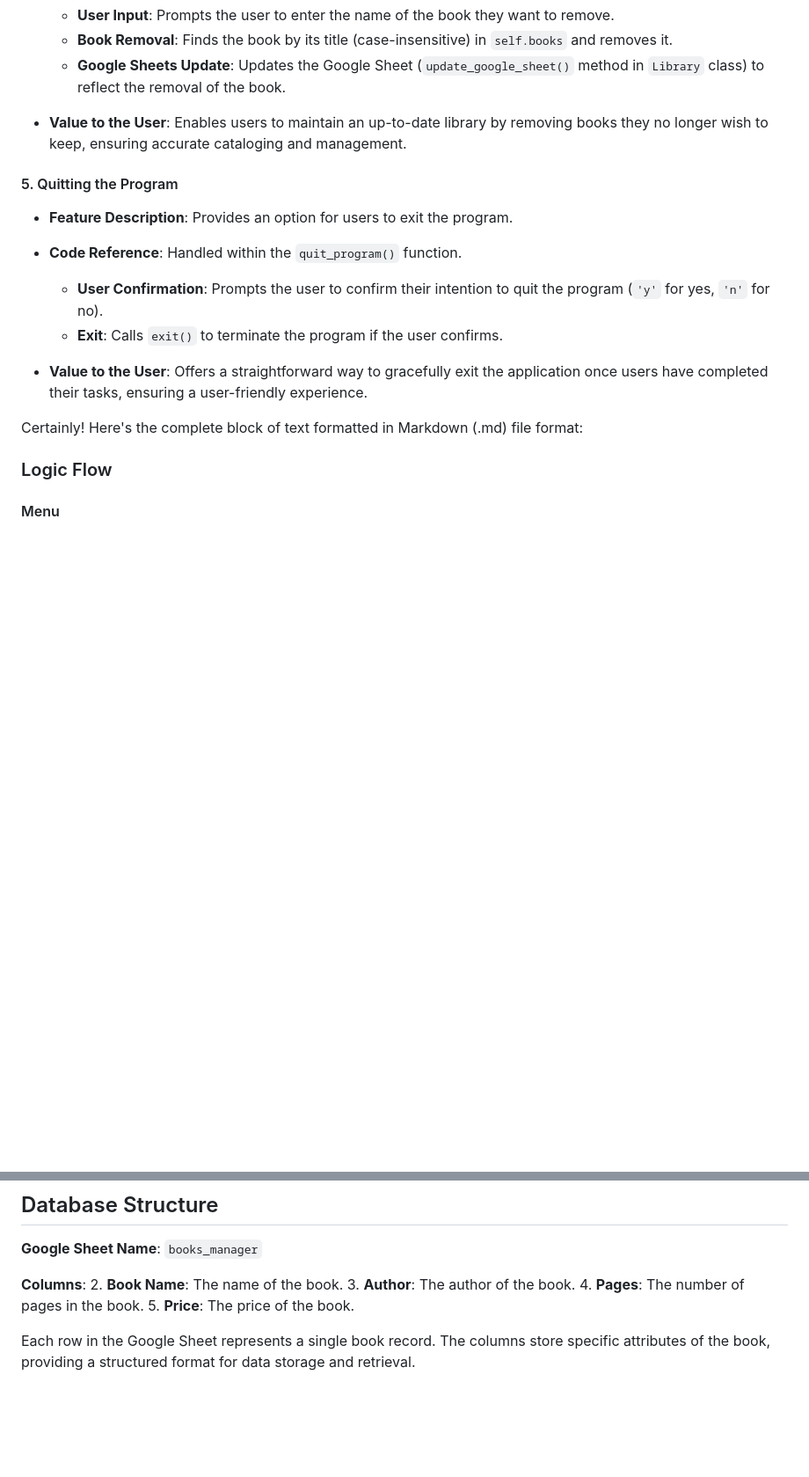
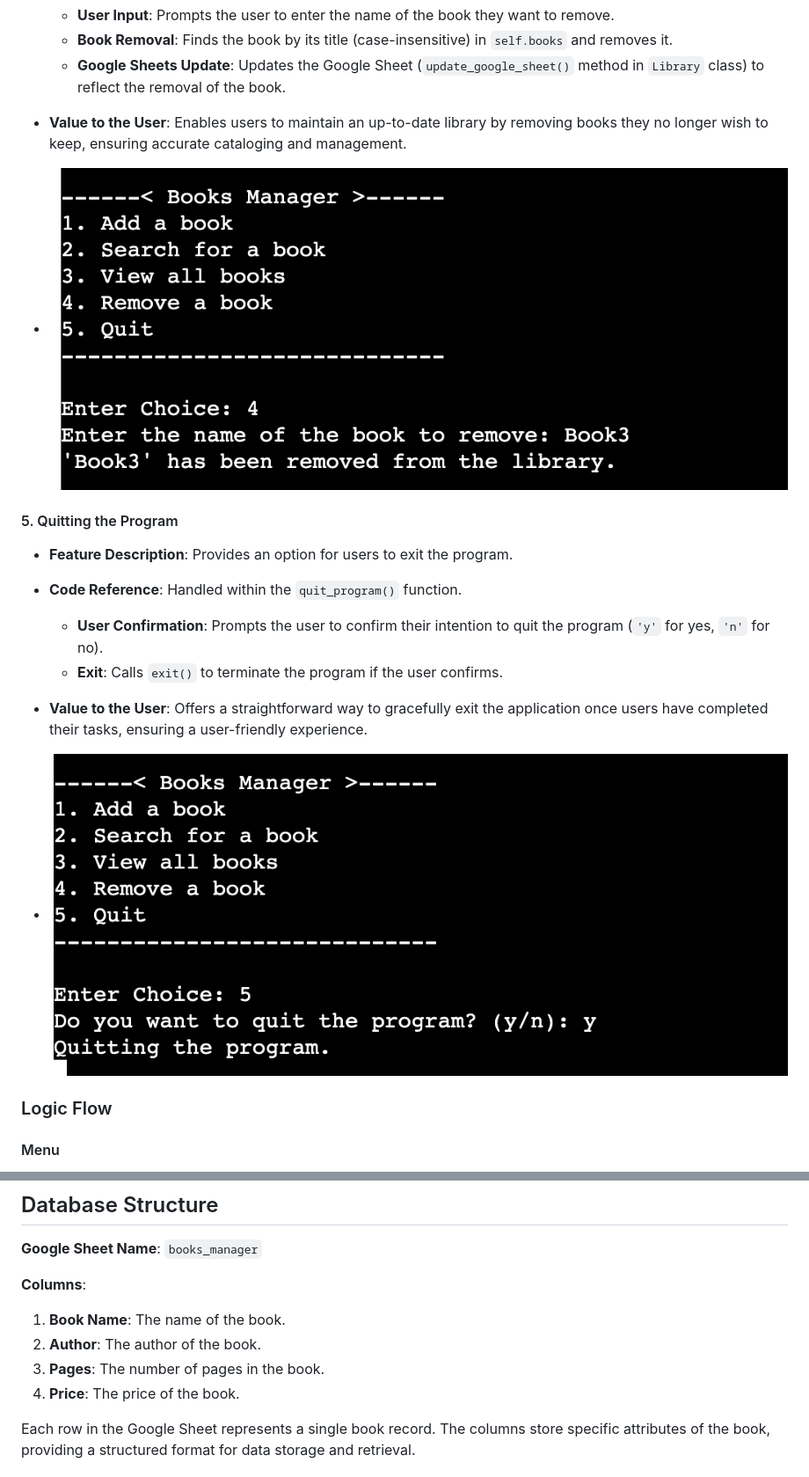
Before and after one commit to NoahDR17/books-manager, a Markdown page: README.md, 2 parts joined by grey strips. Shown at 88% size. GitHub-like rendering; pictures changed too: docs/features/quit-feat.png (added), docs/features/remove-feat.png (added); blank space fills up the shorter version.

Commit message:
Doc: Add feature images

```diff
--- a/README.md
+++ b/README.md
@@ -123,6 +128,8 @@ In summary, Books Manager caters to book enthusiasts, librarians, and educators
 - **Value to the User**:
   Enables users to maintain an up-to-date library by removing books they no longer wish to keep, ensuring accurate cataloging and management.
 
+- ![Remove](./docs/features/remove-feat.png)
+
 #### 5. Quitting the Program
 
 - **Feature Description**:
@@ -137,7 +144,7 @@ In summary, Books Manager caters to book enthusiasts, librarians, and educators
 - **Value to the User**:
   Offers a straightforward way to gracefully exit the application once users have completed their tasks, ensuring a user-friendly experience.
 
-Certainly! Here's the complete block of text formatted in Markdown (.md) file format:
+- ![Add](./docs/features/quit-feat.png)
 
 ### Logic Flow
 
@@ -176,10 +183,10 @@ The database for the Books Manager project leverages Google Sheets as the primar
 **Google Sheet Name**: `books_manager`
 
 **Columns**:
-2. **Book Name**: The name of the book.
-3. **Author**: The author of the book.
-4. **Pages**: The number of pages in the book.
-5. **Price**: The price of the book.
+1. **Book Name**: The name of the book.
+2. **Author**: The author of the book.
+3. **Pages**: The number of pages in the book.
+4. **Price**: The price of the book.
 
 Each row in the Google Sheet represents a single book record. The columns store specific attributes of the book, providing a structured format for data storage and retrieval.
 
```
Also changed, not shown: other parts of README.md (+5 -0 lines), docs/features/add-feat.png (added), docs/features/menu-feat.png (added), docs/features/search-feat.png (added), docs/features/view-feat.png (added), 1 other file.
